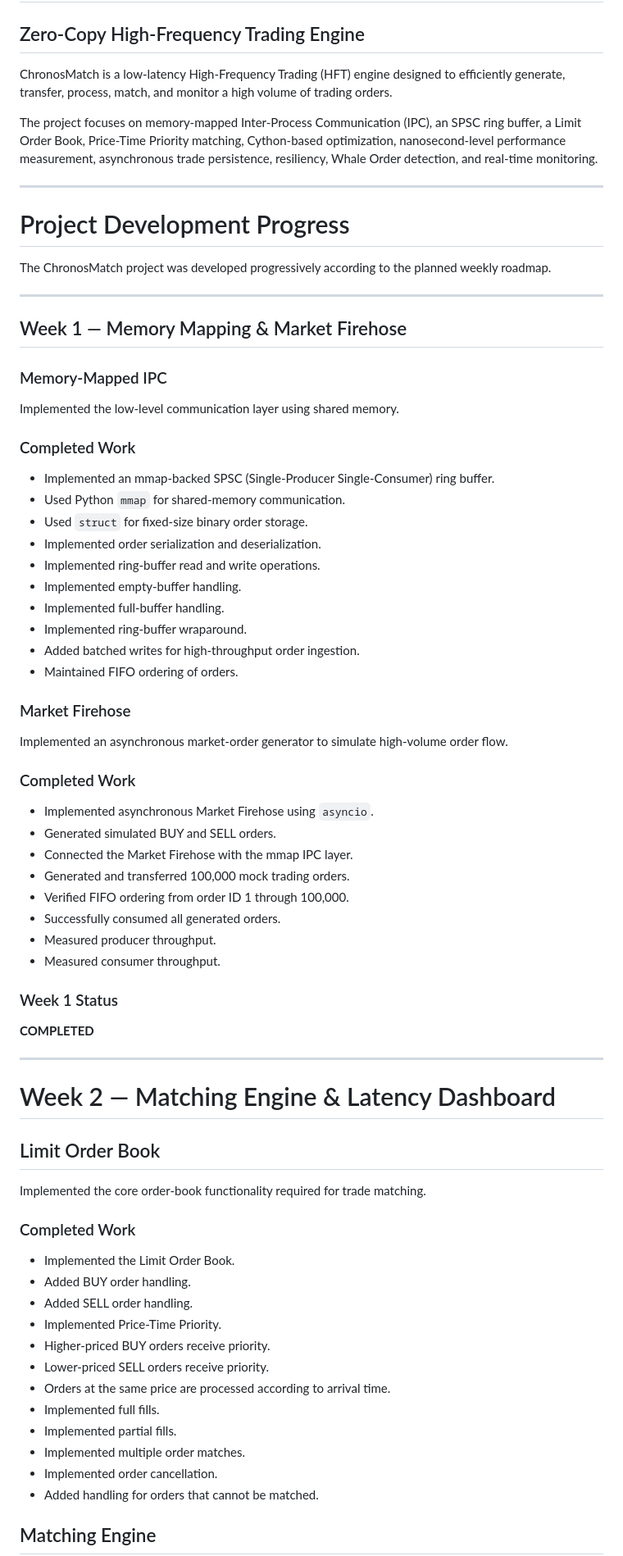
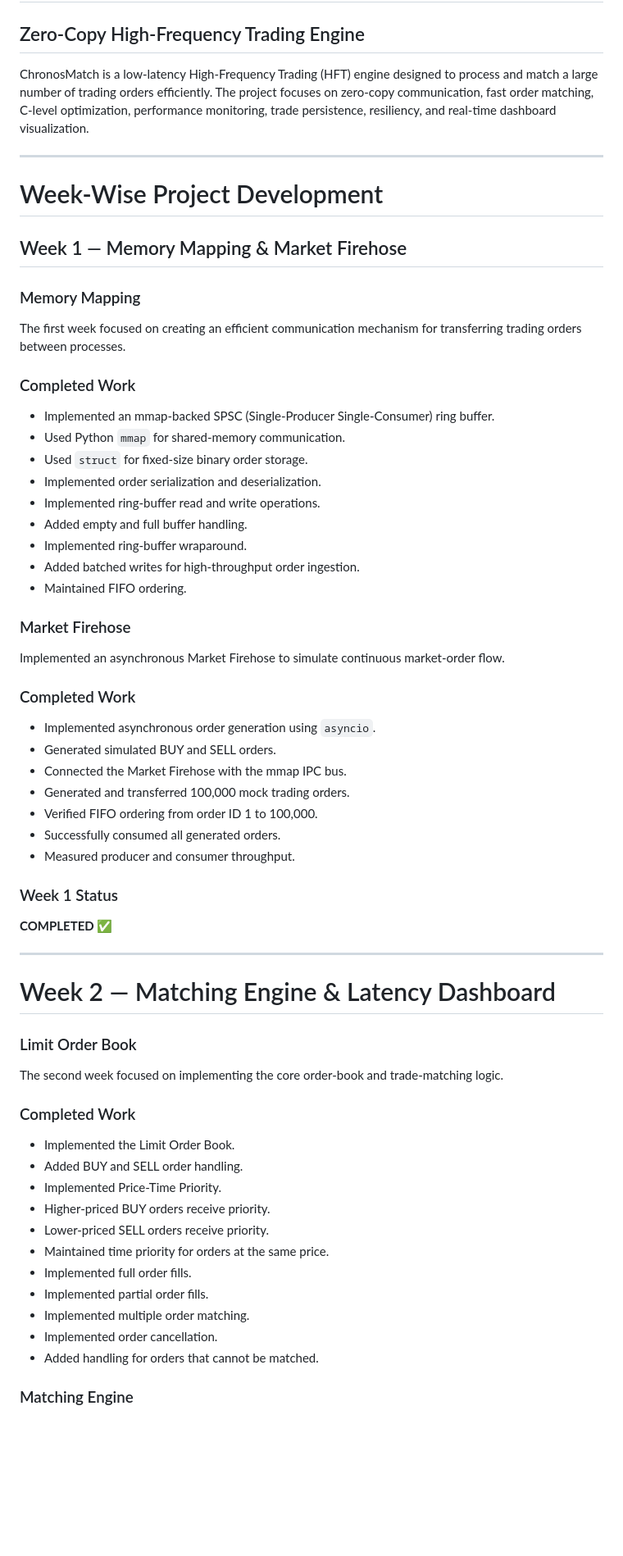
Before and after one commit to vidyaammu15/ChronosMatch1, a Markdown page: README.md, the part around one of its changes. Shown at 82% size. Drawn GitHub-style; blank space fills up the shorter version.

```diff
--- a/README.md
+++ b/README.md
@@ -1,23 +1,17 @@
 # ChronosMatch
 ## Zero-Copy High-Frequency Trading Engine
 
-ChronosMatch is a low-latency High-Frequency Trading (HFT) engine designed to efficiently generate, transfer, process, match, and monitor a high volume of trading orders.
-
-The project focuses on memory-mapped Inter-Process Communication (IPC), an SPSC ring buffer, a Limit Order Book, Price-Time Priority matching, Cython-based optimization, nanosecond-level performance measurement, asynchronous trade persistence, resiliency, Whale Order detection, and real-time monitoring.
+ChronosMatch is a low-latency High-Frequency Trading (HFT) engine designed to process and match a large number of trading orders efficiently. The project focuses on zero-copy communication, fast order matching, C-level optimization, performance monitoring, trade persistence, resiliency, and real-time dashboard visualization.
 
 ---
 
-# Project Development Progress
-
-The ChronosMatch project was developed progressively according to the planned weekly roadmap.
-
----
+# Week-Wise Project Development
 
 ## Week 1 — Memory Mapping & Market Firehose
 
-### Memory-Mapped IPC
+### Memory Mapping
 
-Implemented the low-level communication layer using shared memory.
+The first week focused on creating an efficient communication mechanism for transferring trading orders between processes.
 
 ### Completed Work
 
@@ -26,53 +20,50 @@ Implemented the low-level communication layer using shared memory.
 - Used `struct` for fixed-size binary order storage.
 - Implemented order serialization and deserialization.
 - Implemented ring-buffer read and write operations.
-- Implemented empty-buffer handling.
-- Implemented full-buffer handling.
+- Added empty and full buffer handling.
 - Implemented ring-buffer wraparound.
 - Added batched writes for high-throughput order ingestion.
-- Maintained FIFO ordering of orders.
+- Maintained FIFO ordering.
 
 ### Market Firehose
 
-Implemented an asynchronous market-order generator to simulate high-volume order flow.
+Implemented an asynchronous Market Firehose to simulate continuous market-order flow.
 
 ### Completed Work
 
-- Implemented asynchronous Market Firehose using `asyncio`.
+- Implemented asynchronous order generation using `asyncio`.
 - Generated simulated BUY and SELL orders.
-- Connected the Market Firehose with the mmap IPC layer.
+- Connected the Market Firehose with the mmap IPC bus.
 - Generated and transferred 100,000 mock trading orders.
-- Verified FIFO ordering from order ID 1 through 100,000.
+- Verified FIFO ordering from order ID 1 to 100,000.
 - Successfully consumed all generated orders.
-- Measured producer throughput.
-- Measured consumer throughput.
+- Measured producer and consumer throughput.
 
 ### Week 1 Status
 
-**COMPLETED**
+**COMPLETED ✅**
 
 ---
 
 # Week 2 — Matching Engine & Latency Dashboard
 
-## Limit Order Book
+### Limit Order Book
 
-Implemented the core order-book functionality required for trade matching.
+The second week focused on implementing the core order-book and trade-matching logic.
 
 ### Completed Work
 
 - Implemented the Limit Order Book.
-- Added BUY order handling.
-- Added SELL order handling.
+- Added BUY and SELL order handling.
 - Implemented Price-Time Priority.
 - Higher-priced BUY orders receive priority.
 - Lower-priced SELL orders receive priority.
-- Orders at the same price are processed according to arrival time.
-- Implemented full fills.
-- Implemented partial fills.
-- Implemented multiple order matches.
+- Maintained time priority for orders at the same price.
+- Implemented full order fills.
+- Implemented partial order fills.
+- Implemented multiple order matching.
 - Implemented order cancellation.
 - Added handling for orders that cannot be matched.
 
-## Matching Engine
+### Matching Engine
 
```
Also changed, not shown: other parts of README.md (+26 -78 lines).
